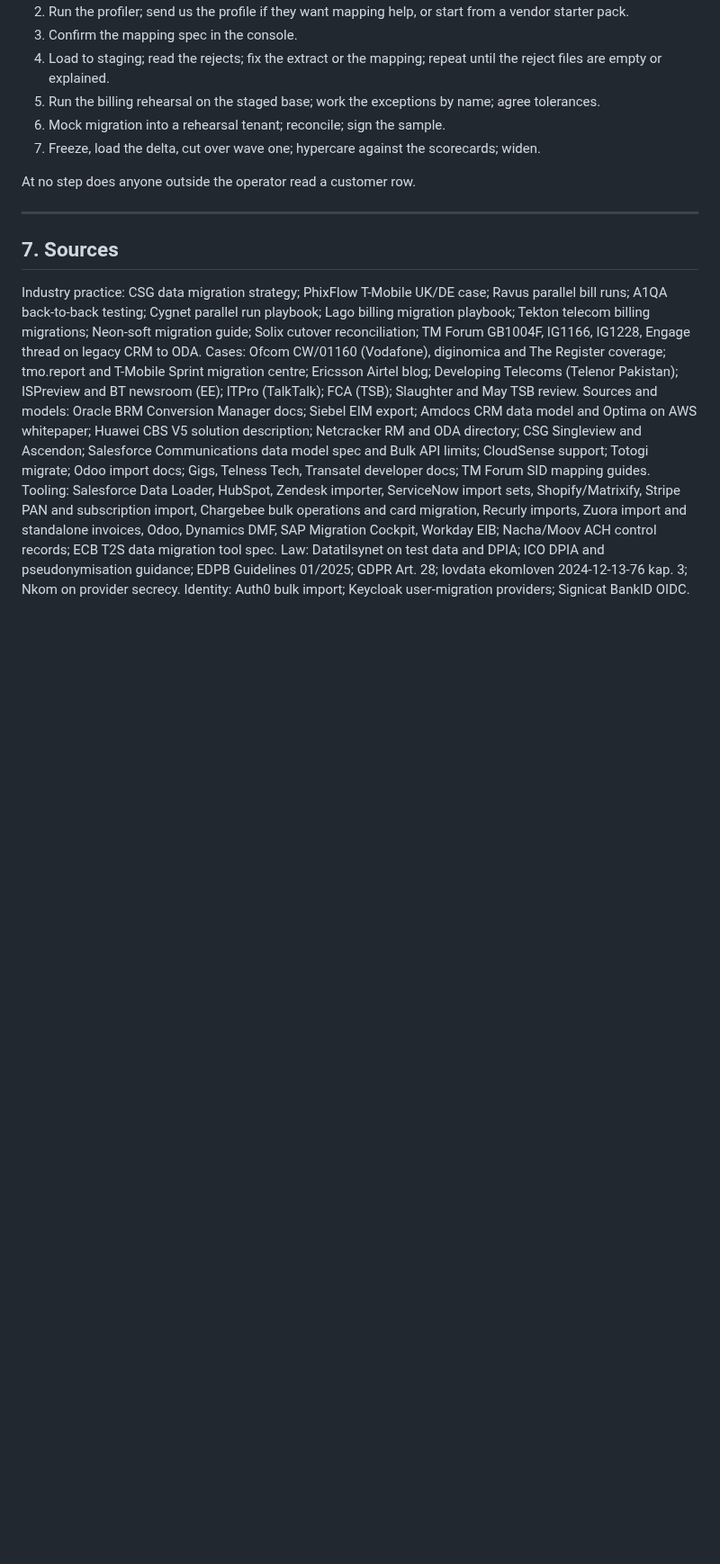
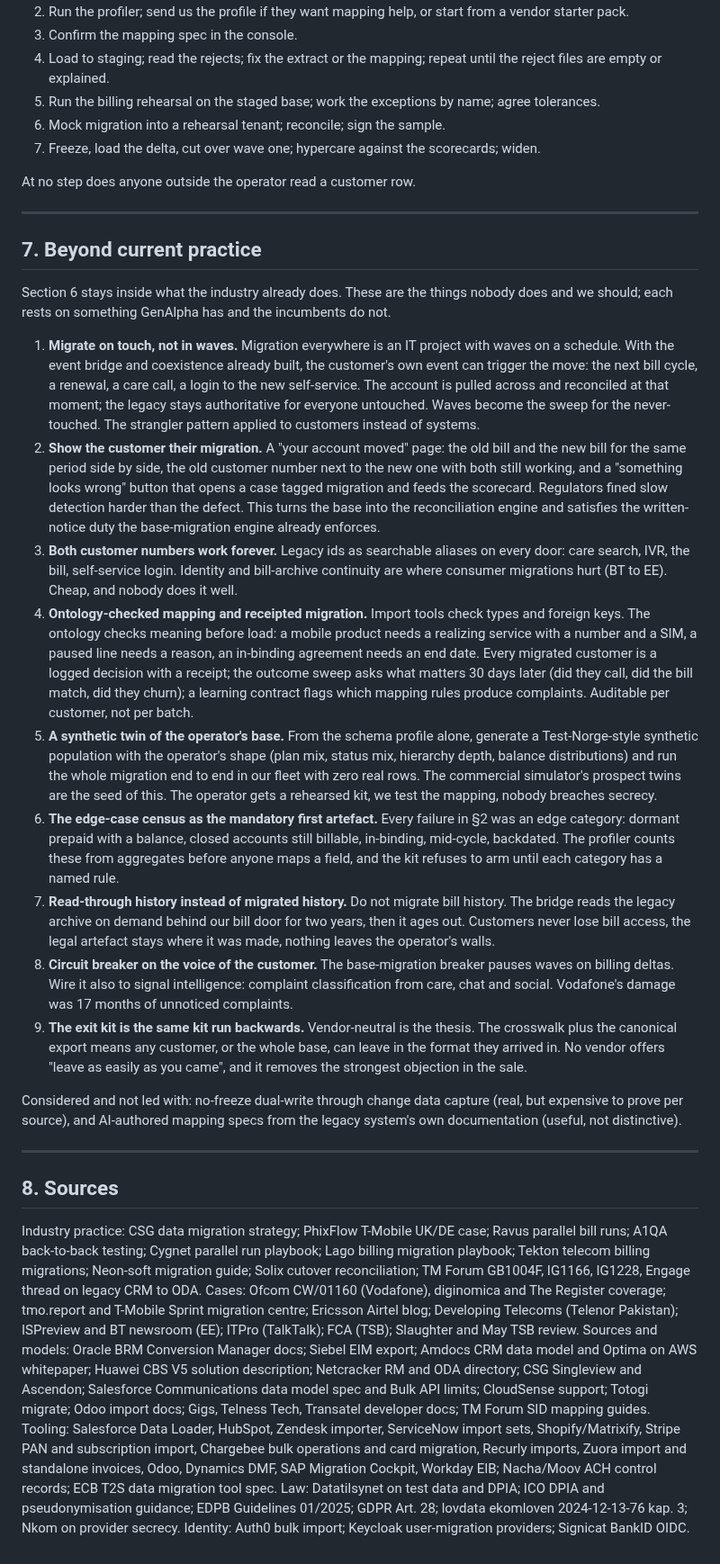
Before and after one commit to kundanvarma/genalpha-bss, a Markdown page: docs/migration-research.md, the part around the change. Shown at 90% size. Drawn GitHub-style; blank space fills up the shorter version.

Commit message:
docs: migration research — beyond current practice (migrate on touch, customer-visible migration, synthetic twin, exit kit)
Co-Authored-By: Claude Fable 5.1 <noreply@anthropic.com>
Claude-Session: https://claude.ai/code/session_01LQKZAnw3Q6RaGRkmVxTrSc

```diff
--- a/docs/migration-research.md
+++ b/docs/migration-research.md
@@ -327,7 +327,75 @@ At no step does anyone outside the operator read a customer row.
 
 ---
 
-## 7. Sources
+## 7. Beyond current practice
+
+Section 6 stays inside what the industry already does. These are the
+things nobody does and we should; each rests on something GenAlpha has and
+the incumbents do not.
+
+1. **Migrate on touch, not in waves.** Migration everywhere is an IT
+   project with waves on a schedule. With the event bridge and
+   coexistence already built, the customer's own event can trigger the
+   move: the next bill cycle, a renewal, a care call, a login to the new
+   self-service. The account is pulled across and reconciled at that
+   moment; the legacy stays authoritative for everyone untouched. Waves
+   become the sweep for the never-touched. The strangler pattern applied
+   to customers instead of systems.
+2. **Show the customer their migration.** A "your account moved" page:
+   the old bill and the new bill for the same period side by side, the
+   old customer number next to the new one with both still working, and a
+   "something looks wrong" button that opens a case tagged migration and
+   feeds the scorecard. Regulators fined slow detection harder than the
+   defect. This turns the base into the reconciliation engine and
+   satisfies the written-notice duty the base-migration engine already
+   enforces.
+3. **Both customer numbers work forever.** Legacy ids as searchable
+   aliases on every door: care search, IVR, the bill, self-service
+   login. Identity and bill-archive continuity are where consumer
+   migrations hurt (BT to EE). Cheap, and nobody does it well.
+4. **Ontology-checked mapping and receipted migration.** Import tools
+   check types and foreign keys. The ontology checks meaning before load:
+   a mobile product needs a realizing service with a number and a SIM, a
+   paused line needs a reason, an in-binding agreement needs an end date.
+   Every migrated customer is a logged decision with a receipt; the
+   outcome sweep asks what matters 30 days later (did they call, did the
+   bill match, did they churn); a learning contract flags which mapping
+   rules produce complaints. Auditable per customer, not per batch.
+5. **A synthetic twin of the operator's base.** From the schema profile
+   alone, generate a Test-Norge-style synthetic population with the
+   operator's shape (plan mix, status mix, hierarchy depth, balance
+   distributions) and run the whole migration end to end in our fleet
+   with zero real rows. The commercial simulator's prospect twins are the
+   seed of this. The operator gets a rehearsed kit, we test the mapping,
+   nobody breaches secrecy.
+6. **The edge-case census as the mandatory first artefact.** Every
+   failure in §2 was an edge category: dormant prepaid with a balance,
+   closed accounts still billable, in-binding, mid-cycle, backdated. The
+   profiler counts these from aggregates before anyone maps a field, and
+   the kit refuses to arm until each category has a named rule.
+7. **Read-through history instead of migrated history.** Do not migrate
+   bill history. The bridge reads the legacy archive on demand behind our
+   bill door for two years, then it ages out. Customers never lose bill
+   access, the legal artefact stays where it was made, nothing leaves the
+   operator's walls.
+8. **Circuit breaker on the voice of the customer.** The base-migration
+   breaker pauses waves on billing deltas. Wire it also to signal
+   intelligence: complaint classification from care, chat and social.
+   Vodafone's damage was 17 months of unnoticed complaints.
+9. **The exit kit is the same kit run backwards.** Vendor-neutral is the
+   thesis. The crosswalk plus the canonical export means any customer, or
+   the whole base, can leave in the format they arrived in. No vendor
+   offers "leave as easily as you came", and it removes the strongest
+   objection in the sale.
+
+Considered and not led with: no-freeze dual-write through change data
+capture (real, but expensive to prove per source), and AI-authored
+mapping specs from the legacy system's own documentation (useful, not
+distinctive).
+
+---
+
+## 8. Sources
 
 Industry practice: CSG data migration strategy; PhixFlow T-Mobile UK/DE
 case; Ravus parallel bill runs; A1QA back-to-back testing; Cygnet parallel
```
